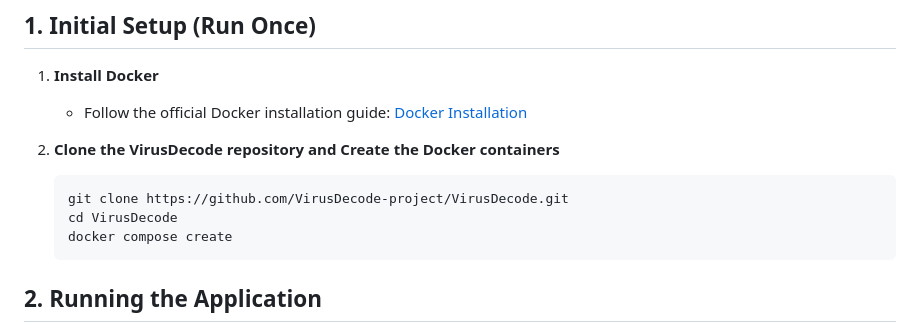
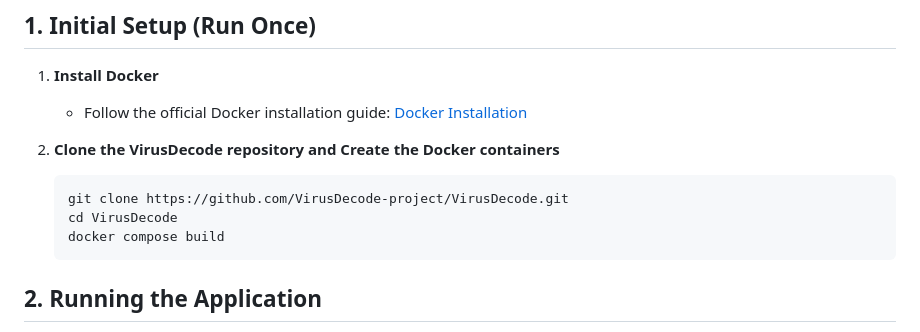
Before and after one commit to VirusDecode-project/VirusDecode, a Markdown page: README.md, the part around the change. Rendered like a GitHub page.

Commit message:
docs: Update README.md

````diff
--- a/README.md
+++ b/README.md
@@ -128,7 +128,7 @@ Follow these steps to get started with Docker for VirusDecode:
     ```bash
     git clone https://github.com/VirusDecode-project/VirusDecode.git
     cd VirusDecode
-    docker compose create
+    docker compose build
     ```
 ## 2. Running the Application
   1. **Run only the Backend on port 8080**
````
